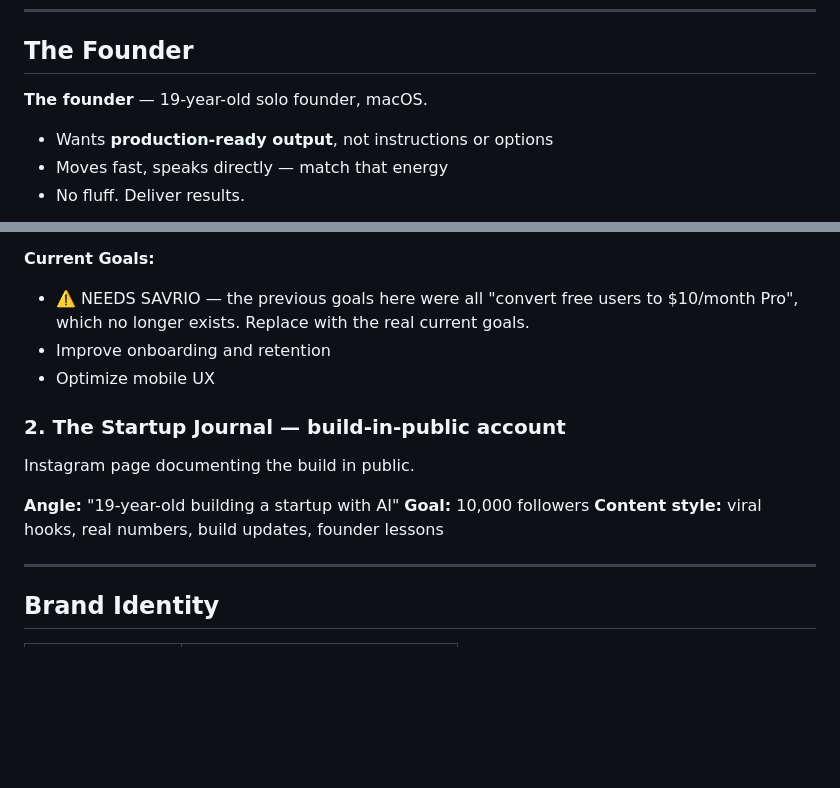
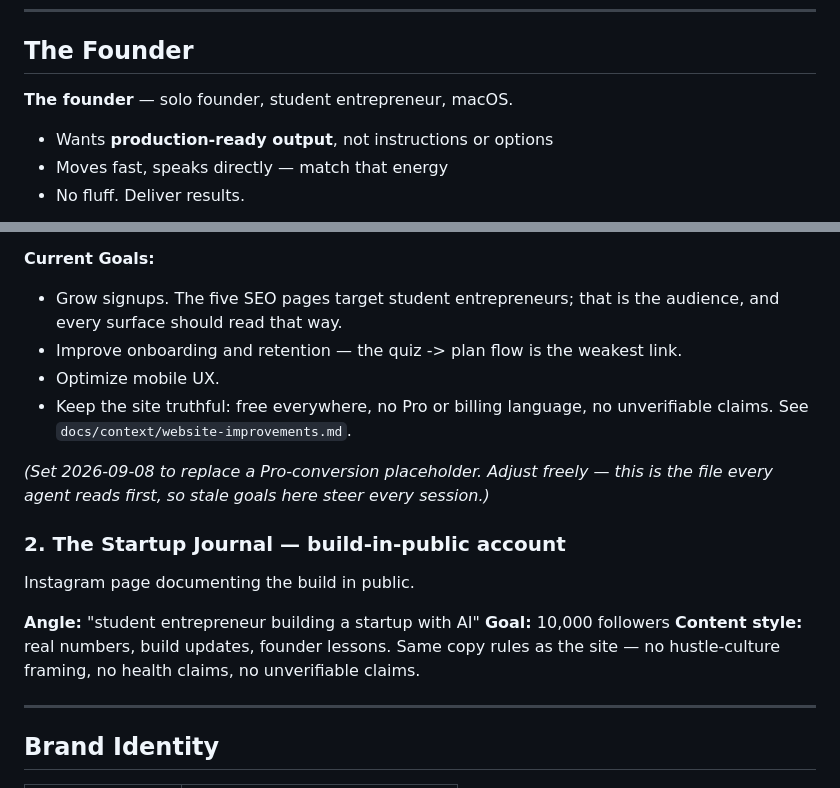
Before and after one commit to savrioX/focus-app, a Markdown page: CLAUDE.md, 2 parts joined by grey strips. Rendered like a GitHub page; blank space fills up the shorter version.

Commit message:
Replace the CLAUDE.md goals placeholder and retarget the angle
"Current Goals" had been a ⚠️ NEEDS SAVRIO placeholder since the Pro tier was
removed — the one thing in this file every agent session reads first. Replaced
with real goals (signups, onboarding/retention, mobile, keeping the site
truthful) and dated, so it is obvious when they next go stale.

Founder line and the build-in-public angle now say student entrepreneur rather
than "19-year-old", matching the site. Content style loses "viral hooks" and
points at the same copy rules the site follows.

Co-Authored-By: Claude Opus 5 <noreply@anthropic.com>
Claude-Session: https://claude.ai/code/session_01MD9i3EpaDF2KHC3uhdcRuX

```diff
--- a/CLAUDE.md
+++ b/CLAUDE.md
@@ -6,7 +6,7 @@ Every agent on this team loads this file automatically. Read it fully before doi
 
 ## The Founder
 
-**The founder** — 19-year-old solo founder, macOS.
+**The founder** — solo founder, student entrepreneur, macOS.
 - Wants **production-ready output**, not instructions or options
 - Moves fast, speaks directly — match that energy
 - No fluff. Deliver results.
@@ -35,17 +35,23 @@ Productivity SaaS for student entrepreneurs.
   were all removed (2026-09-05). There is no billing anywhere in the product.
 
 **Current Goals:**
-- ⚠️ NEEDS SAVRIO — the previous goals here were all "convert free users to
-  $10/month Pro", which no longer exists. Replace with the real current goals.
-- Improve onboarding and retention
-- Optimize mobile UX
+- Grow signups. The five SEO pages target student entrepreneurs; that is the
+  audience, and every surface should read that way.
+- Improve onboarding and retention — the quiz -> plan flow is the weakest link.
+- Optimize mobile UX.
+- Keep the site truthful: free everywhere, no Pro or billing language, no
+  unverifiable claims. See `docs/context/website-improvements.md`.
+
+*(Set 2026-09-08 to replace a Pro-conversion placeholder. Adjust freely — this
+is the file every agent reads first, so stale goals here steer every session.)*
 
 ### 2. The Startup Journal — build-in-public account
 Instagram page documenting the build in public.
 
-**Angle:** "19-year-old building a startup with AI"
+**Angle:** "student entrepreneur building a startup with AI"
 **Goal:** 10,000 followers
-**Content style:** viral hooks, real numbers, build updates, founder lessons
+**Content style:** real numbers, build updates, founder lessons. Same copy rules
+as the site — no hustle-culture framing, no health claims, no unverifiable claims.
 
 ---
 
```
